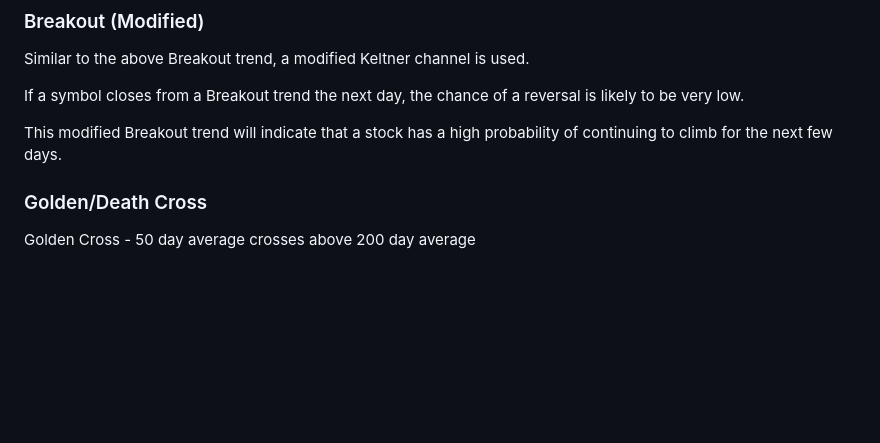
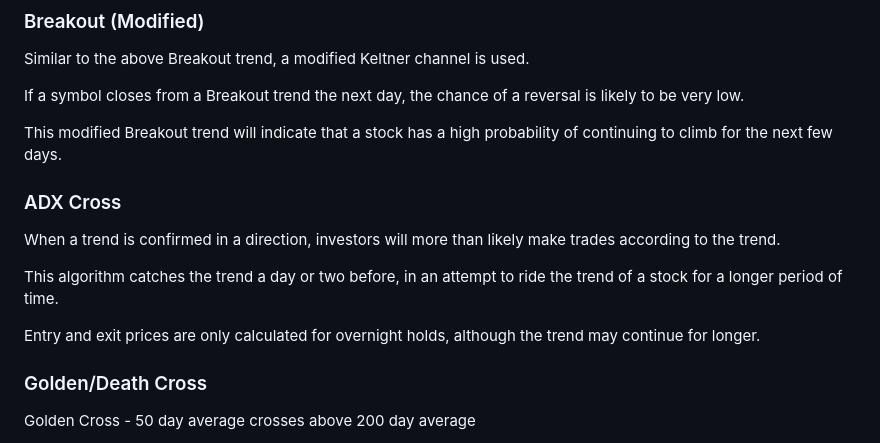
Before and after one commit to sourdiesel1202/breakout_options, a Markdown page: README.md, the part around the change. GitHub-like rendering; blank space fills up the shorter version.

Commit message:
add adx cross to readme

```diff
--- a/README.md
+++ b/README.md
@@ -33,6 +33,14 @@ Similar to the above Breakout trend, a modified Keltner channel is used.
 If a symbol closes from a Breakout trend the next day, the chance of a reversal is likely to be very low.
 
 This modified Breakout trend will indicate that a stock has a high probability of continuing to climb for the next few days.
+
+### ADX Cross
+
+When a trend is confirmed in a direction, investors will more than likely make trades according to the trend.
+
+This algorithm catches the trend a day or two before, in an attempt to ride the trend of a stock for a longer period of time.
+
+Entry and exit prices are only calculated for overnight holds, although the trend may continue for longer.
 
 ### Golden/Death Cross
 
```
